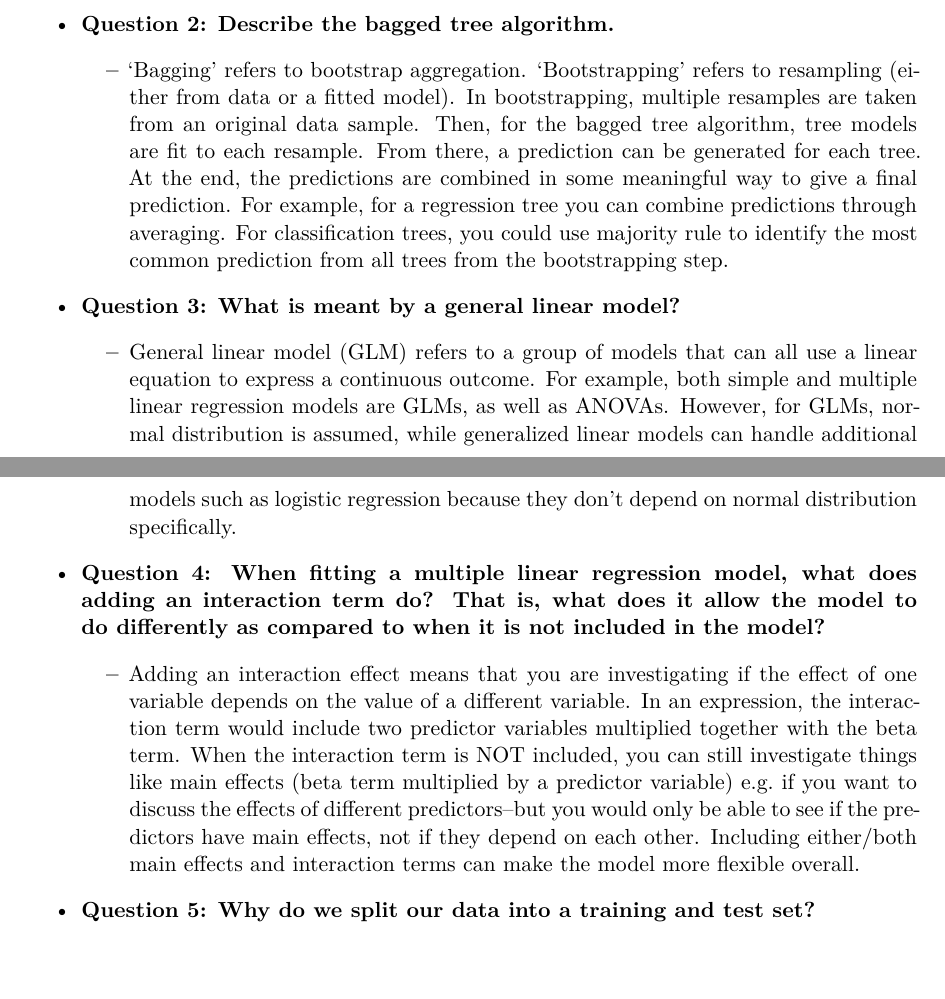
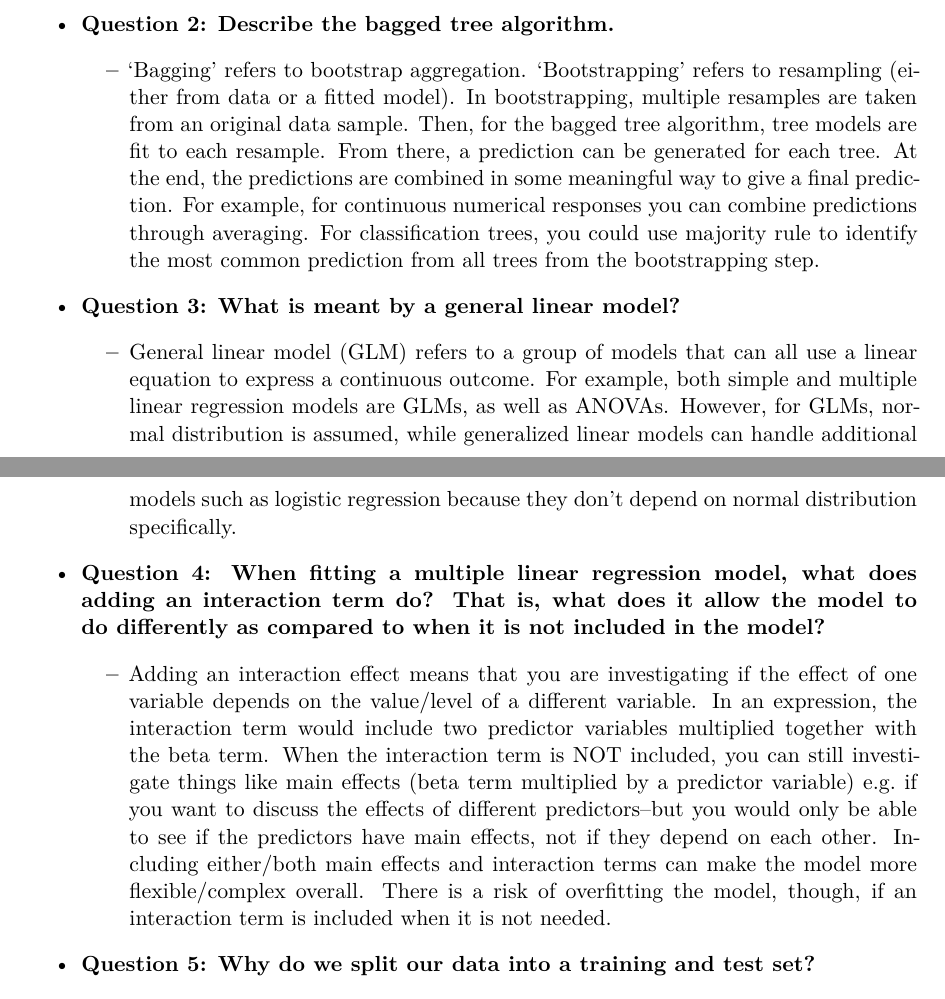
Before and after one commit to haydenmorgan1999/Homework5, a Quarto document (homework5.qmd): two parts of pages 1 and 2 of 15, joined at a grey line, cut so that both start at the same text, the shorter picture padded with empty space. The pictures show the output file homework5.pdf that the author committed with the source.

Commit message:
final pdf

```diff
--- a/homework5.qmd
+++ b/homework5.qmd
@@ -16,7 +16,7 @@ Tyoe each question as part of a bulleted list and answer each question underneat
 
 * **Question 2: Describe the bagged tree algorithm.**
 
-  + 'Bagging' refers to bootstrap aggregation. 'Bootstrapping' refers to resampling (either from data or a fitted model). In bootstrapping, multiple resamples are taken from an original data sample. Then, for the bagged tree algorithm, tree models are fit to each resample. From there, a prediction can be generated for each tree. At the end, the predictions are combined in some meaningful way to give a final prediction. For example, for a regression tree you can combine predictions through averaging. For classification trees, you could use majority rule to identify the most common prediction from all trees from the bootstrapping step.
+  + 'Bagging' refers to bootstrap aggregation. 'Bootstrapping' refers to resampling (either from data or a fitted model). In bootstrapping, multiple resamples are taken from an original data sample. Then, for the bagged tree algorithm, tree models are fit to each resample. From there, a prediction can be generated for each tree. At the end, the predictions are combined in some meaningful way to give a final prediction. For example, for continuous numerical responses you can combine predictions through averaging. For classification trees, you could use majority rule to identify the most common prediction from all trees from the bootstrapping step.
 
 * **Question 3: What is meant by a general linear model?**
 
@@ -24,7 +24,7 @@ Tyoe each question as part of a bulleted list and answer each question underneat
 
 * **Question 4: When fitting a multiple linear regression model, what does adding an interaction term do? That is, what does it allow the model to do differently as compared to when it is not included in the model?**
 
-  + Adding an interaction effect means that you are investigating if the effect of one variable depends on the value of a different variable. In an expression, the interaction term would include two predictor variables multiplied together with the beta term. When the interaction term is NOT included, you can still investigate things like main effects (beta term multiplied by a predictor variable) e.g. if you want to discuss the effects of different predictors--but you would only be able to see if the predictors have main effects, not if they depend on each other. Including either/both main effects and interaction terms can make the model more flexible overall.
+  + Adding an interaction effect means that you are investigating if the effect of one variable depends on the value/level of a different variable. In an expression, the interaction term would include two predictor variables multiplied together with the beta term. When the interaction term is NOT included, you can still investigate things like main effects (beta term multiplied by a predictor variable) e.g. if you want to discuss the effects of different predictors--but you would only be able to see if the predictors have main effects, not if they depend on each other. Including either/both main effects and interaction terms can make the model more flexible/complex overall. There is a risk of overfitting the model, though, if an interaction term is included when it is not needed.
 
 * **Question 5: Why do we split our data into a training and test set?**
 
```
Also changed, not shown: homework5.pdf, homework5.qmd (6 more changed lines).
